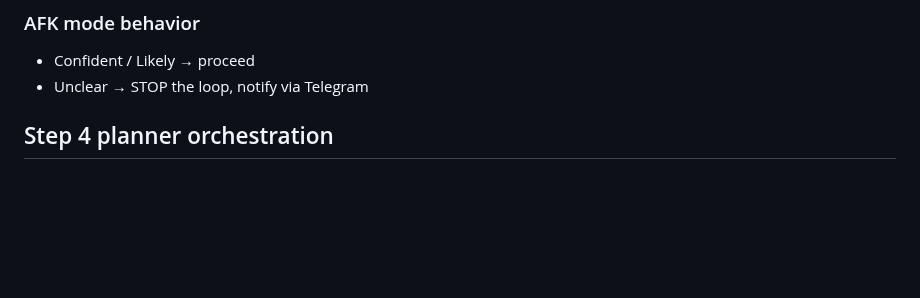
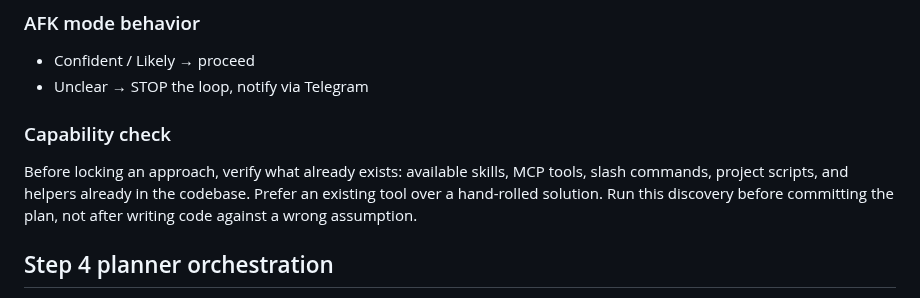
Before and after one commit to alexadark/riff, a Markdown page: protocols/EXECUTION.md, the part around the change. Rendered like a GitHub page; blank space fills up the shorter version.

Commit message:
docs(execution): require capability check before locking an approach
Co-Authored-By: Claude Opus 4.8 (1M context) <noreply@anthropic.com>

```diff
--- a/protocols/EXECUTION.md
+++ b/protocols/EXECUTION.md
@@ -27,6 +27,10 @@ Score these 4 dimensions before proceeding. **Any dimension < 0.7 → STOP** and
 
 - Confident / Likely → proceed
 - Unclear → STOP the loop, notify via Telegram
+
+### Capability check
+
+Before locking an approach, verify what already exists: available skills, MCP tools, slash commands, project scripts, and helpers already in the codebase. Prefer an existing tool over a hand-rolled solution. Run this discovery before committing the plan, not after writing code against a wrong assumption.
 
 ## Step 4 planner orchestration
 
```
